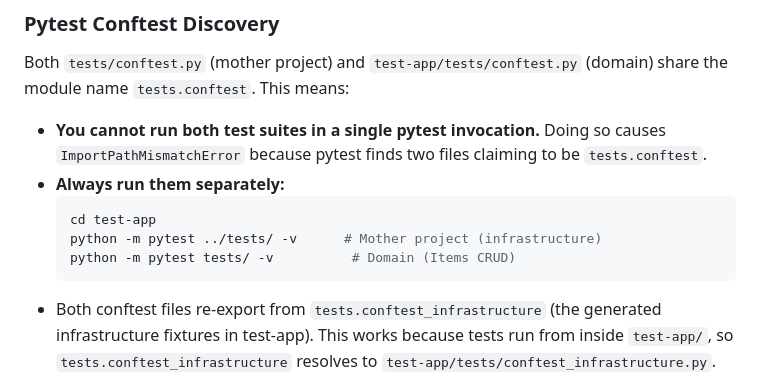
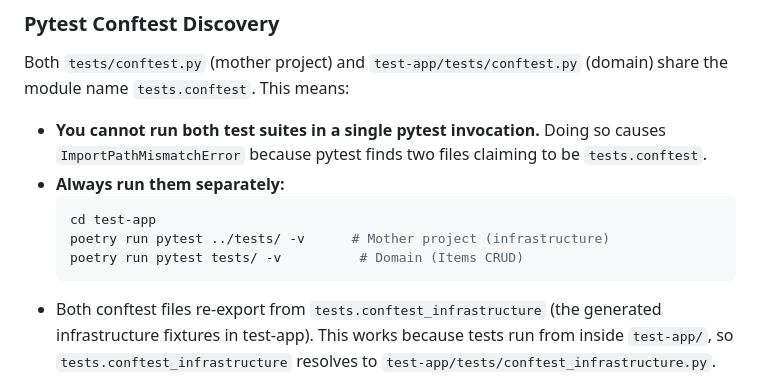
Before and after one commit to pvginkel/ModernAppBackendTemplate, a Markdown page: AGENTS.md, the part around one of its changes. GitHub-like rendering.

````diff
--- a/AGENTS.md
+++ b/AGENTS.md
@@ -139,8 +166,8 @@ Both `tests/conftest.py` (mother project) and `test-app/tests/conftest.py` (doma
 - **Always run them separately:**
   ```bash
   cd test-app
-  python -m pytest ../tests/ -v      # Mother project (infrastructure)
-  python -m pytest tests/ -v          # Domain (Items CRUD)
+  poetry run pytest ../tests/ -v      # Mother project (infrastructure)
+  poetry run pytest tests/ -v          # Domain (Items CRUD)
   ```
 - Both conftest files re-export from `tests.conftest_infrastructure` (the generated infrastructure fixtures in test-app). This works because tests run from inside `test-app/`, so `tests.conftest_infrastructure` resolves to `test-app/tests/conftest_infrastructure.py`.
 - Do NOT duplicate fixtures in conftest files. Import from `conftest_infrastructure` and add domain-specific fixtures only.
````
Also changed, not shown: other parts of AGENTS.md (+29 -2 lines).
